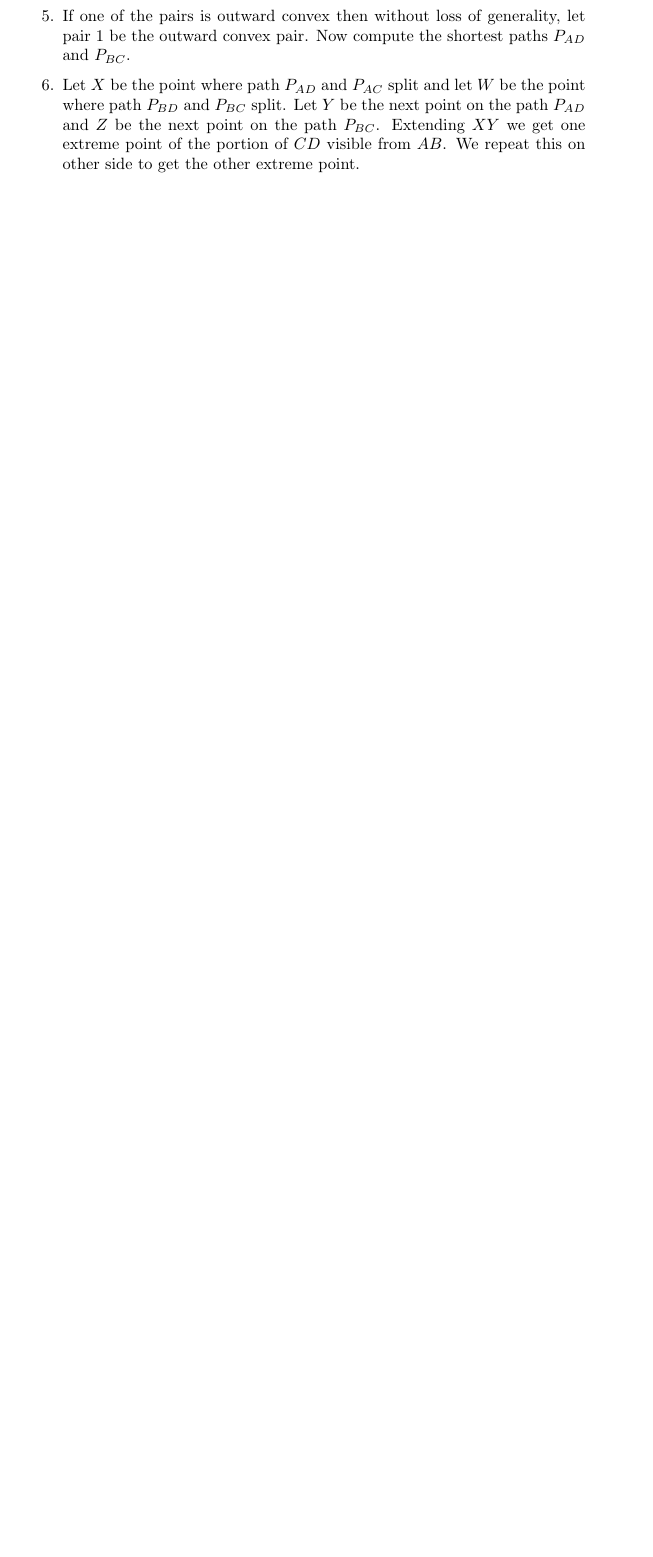
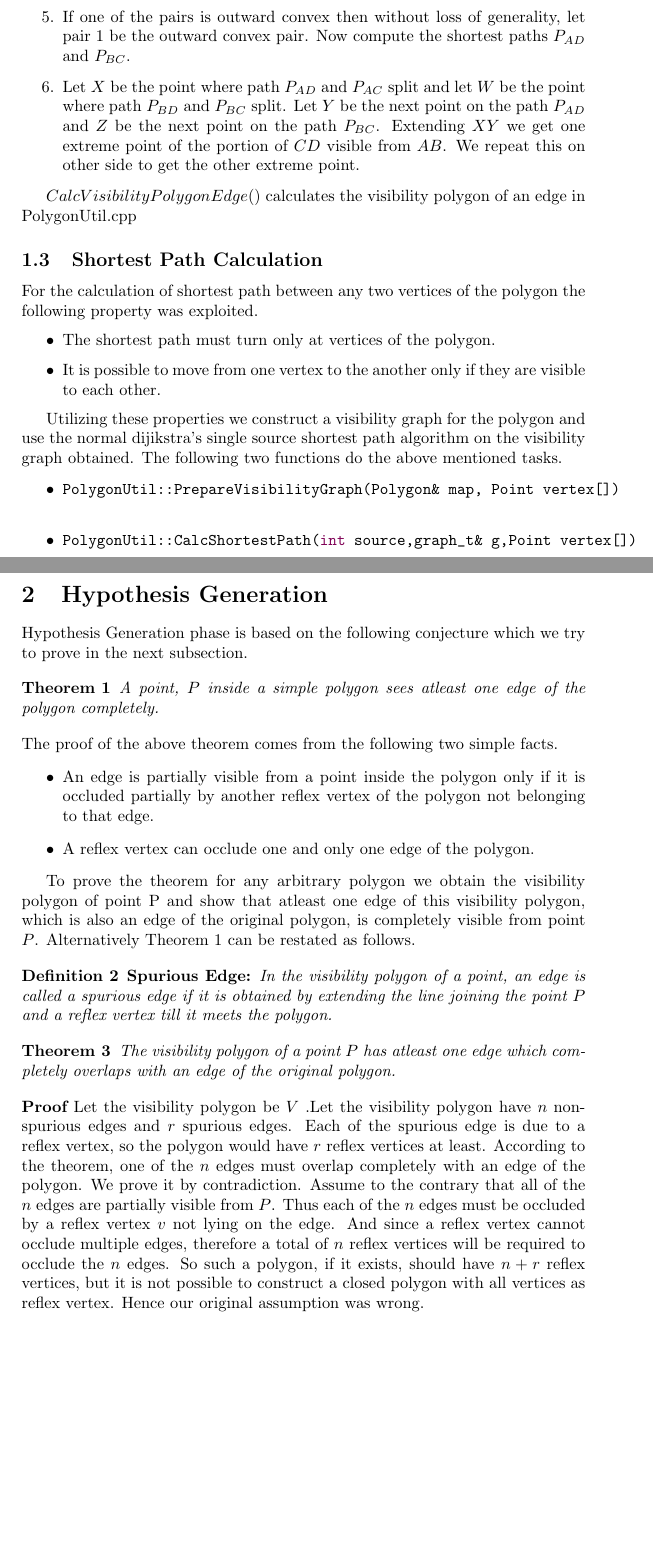
Before and after one commit to pgiitu/BTech-Project-Robot-Localization-, a LaTeX paper (Report/Report.tex): part of page 3 of 4 before the commit and two parts of pages 4 and 5 of 6 after it, the two joined at a grey line, cut so that both start at the same text, the shorter picture padded with empty space. Compiled offline with pdfLaTeX.

Commit message:
proof written

```diff
--- a/Report/Report.tex
+++ b/Report/Report.tex
@@ -162,10 +185,97 @@ portion of $CD$ visible from $AB$. We repeat this on other side to get the other
 
 \end{enumerate}
 
+ $CalcVisibilityPolygonEdge()$ calculates the visibility polygon of an edge in PolygonUtil.cpp
+
+
+\subsection{Shortest Path Calculation}
+For the calculation of shortest path between any two vertices of the polygon the following property was exploited.
+\begin{itemize}
+ \item The shortest path must turn only at vertices of the polygon.
+ \item It is possible to move from one vertex to the another only if they are visible to each other.
+\end{itemize}
+
+Utilizing these properties we construct a visibility graph for the polygon and use the normal dijikstra's single source shortest path
+ algorithm on the visibility graph obtained. The following two functions do the above mentioned tasks.
+
+\begin{itemize}
+
+\item
+%Java2TeX style definitions
+%You can modify them to fit your needs
+
+%%%%%%%%%%%%%%%%%%%%%%%%%%%%%%%%%%%%%%%%%%%%%%%%%%%%%%%%%%%%%%%
+%  Java Sourcecode to TeX automatically converted code
+%  Java2Html Converter 5.0 [2006-02-26]by Markus Gebhard  markus@jave.de
+%     Further information: http://www.java2html.de
+{
+\noindent \ttfamily
+\noindent \ttfamily
+\noindent \ttfamily
+\noindent \ttfamily
+\jttstylek PolygonUtil::PrepareVisibilityGraph\jttstylei (\jttstylek Polygon\&~map,~Point~vertex\jttstylei [])\\
+
+}
+
+
+\item
+%Java2TeX style definitions
+%You can modify them to fit your needs
+
+%%%%%%%%%%%%%%%%%%%%%%%%%%%%%%%%%%%%%%%%%%%%%%%%%%%%%%%%%%%%%%%
+%  Java Sourcecode to TeX automatically converted code
+%  Java2Html Converter 5.0 [2006-02-26]by Markus Gebhard  markus@jave.de
+%     Further information: http://www.java2html.de
+{
+\noindent \ttfamily
+\jttstylek PolygonUtil::CalcShortestPath\jttstylei (\jttstylej int~\jttstylek source,graph\verb#_#t\&~g,Point~vertex\jttstylei [])\\
+\noindent \ttfamily
+}
+
+\end{itemize}
 
 
 \newpage
+\section{Hypothesis Generation}
+Hypothesis Generation phase is based on the following conjecture which we try to prove in the next subsection.
 
+\begin{theorem}
+ A point, $P$ inside a simple polygon sees atleast one edge of the polygon completely.
+\end{theorem}
+The proof of the above theorem comes from the following two simple facts.
+\begin{itemize}
+ \item An edge is partially visible from a point inside the polygon only if it is occluded partially by another reflex vertex of the polygon
+not belonging to that edge.
+\item A reflex vertex can occlude one and only one edge of the polygon.
+\end{itemize}
+
+To prove the theorem for any arbitrary polygon we obtain the visibility polygon of point P and show that atleast one edge of this
+visibility polygon, which is also an edge of the original polygon, is completely visible from point $P$. Alternatively Theorem 1 can be
+ restated as follows.
+
+\begin{definition}
+ {\bf Spurious Edge:} In the visibility polygon of a point, an edge is called a spurious edge if it is obtained by extending the line
+ joining the point $P$ and a reflex vertex till it meets the polygon.
+\end{definition}
+
+
+\begin{theorem}
+ The visibility polygon of a point $P$ has atleast one edge which completely overlaps with an edge of the original polygon.
+\end{theorem}
+{\bf Proof} Let the visibility polygon be $V$ .Let the visibility polygon have $n$ non-spurious edges and $r$ spurious edges.
+Each of the spurious edge is due to a reflex vertex, so the polygon would have $r$ reflex vertices at least.
+ According to the theorem, one of the $n$ edges must overlap completely with an edge of the polygon.
+We prove it by contradiction. Assume to the contrary that all of the $n$ edges are partially visible from $P$. Thus each of the $n$
+edges must be occluded by a reflex vertex $v$ not lying on the edge. And since a reflex vertex cannot occlude multiple edges, therefore
+ a total of $n$ reflex vertices will be required to occlude the $n$ edges.
+So such a polygon, if it exists, should have $n+r$ reflex vertices, but it is not possible to construct a closed polygon with all
+ vertices as reflex vertex.
+Hence our original assumption was wrong.
+
+
+
+
+\newpage
 \begin{thebibliography}{1}
 \bibitem{key1} \emph{A Near-Tight approximation algorithm for the robot localization problem},
  Koenig, Sven and Mudgal, Proceedings of the Symposium on Discrete Algorithms SODA, 2006.
```
Also changed, not shown: Report/Report.pdf, Report/Report.tex (43 more changed lines), 4 other files.
